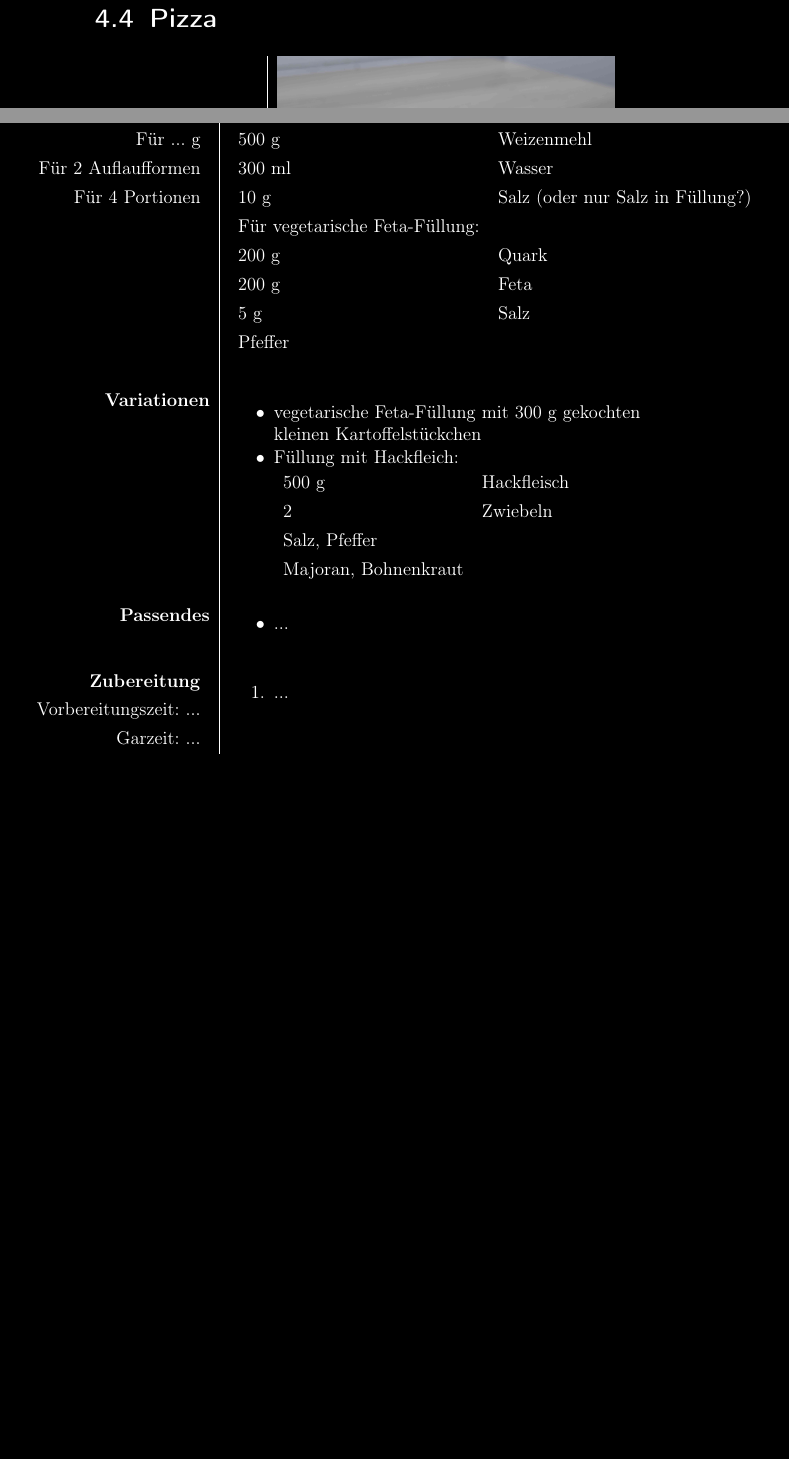
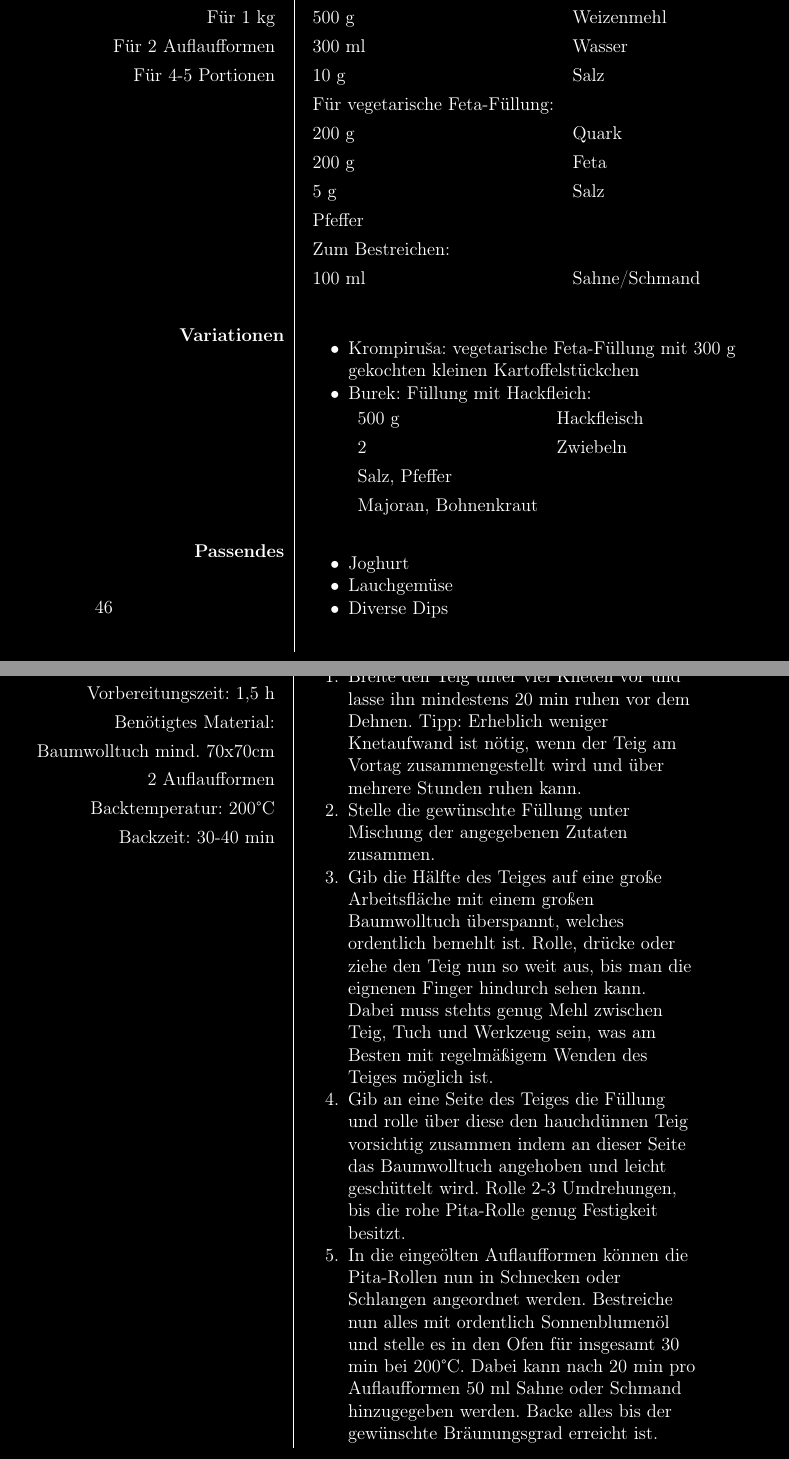
Before and after one commit to ArvitZ/AZ-Rezeptsammlung, a LaTeX book (LaTeX-Dateien/AZ-Rezeptbuch.tex): two parts of pages 32 and 53 of 103 before the commit and two parts of pages 50 and 51 of 103 after it, joined at a grey line, cut at the place of the change, the shorter picture padded with empty space. Compiled offline with pdfLaTeX.

Commit message:
pita bosnisch fertigstellen

```diff
--- a/LaTeX-Dateien/AZ-Rezeptbuch.tex
+++ b/LaTeX-Dateien/AZ-Rezeptbuch.tex
@@ -727,4 +727,3 @@
 
 
 
-	\section{Pizza}	\label{pizza}
@@ -773 +729,0 @@
-		\newpage
@@ -1190,29 +1129,31 @@
 
 			\begin{tabularx}{\textwidth}{r|L}
-				%						& 	\includegraphics[height = 5cm]{media/vorlage.jpg}	\\
-				%						&	\\
+										& 	\includegraphics[height = 5cm]{media/pita_roh.jpg}	\\
+										&	\\
 				\textbf{Beschreibung}	&	Hauchdünne Teigschichten, welche verschiedenst gefüllt werden können, um mit etwas handwerklichem Geschickt, eine knusprigen vollwertige Mahlzeit herzustellen. \\
 										&	\\
 				\begin{tabular}[t]{rr}
 					\textbf{Zutaten}	\\
-					Für ... g 			\\
+					Für 1 kg 			\\
 					Für 2 Auflaufformen \\
-					Für 4 Portionen	\\
+					Für 4-5 Portionen	\\
 				\end{tabular}			&	\begin{tabular}[t]{llll}
 												Für Teig: \\
 												500 g & Weizenmehl \\
 												300 ml & Wasser \\
-												10 g & Salz (oder nur Salz in Füllung?)\\
+												10 g & Salz \\
 												Für vegetarische Feta-Füllung: \\
 												200 g & Quark \\
 												200 g & Feta \\
 												5 g & Salz \\
 												Pfeffer \\
+												Zum Bestreichen: \\
+												100 ml & Sahne/Schmand \\
 											\end{tabular}	\\
 										&	\\
 				\textbf{Variationen}	&	\begin{itemize}[nosep]
-												\item vegetarische Feta-Füllung mit 300 g gekochten kleinen Kartoffelstückchen
-												\item Füllung mit Hackfleich:
+												\item Krompiruša: vegetarische Feta-Füllung mit 300 g gekochten kleinen Kartoffelstückchen
+												\item Burek: Füllung mit Hackfleich:
 												\begin{tabular}{lll}
 													500 g & Hackfleisch\\
 													2 & Zwiebeln \\
@@ -1222,18 +1163,29 @@
 											\end{itemize}	\\
 										&	\\
 				\textbf{Passendes}		&	\begin{itemize}[nosep]
-												\item ...
+												\item Joghurt
+												\item Lauchgemüse
+												\item Diverse Dips
 											\end{itemize}	\\
 										&	\\
 			% für zweiseitiges Rezept entkommentieren!
-			%	\end{tabularx}
-			%	\newpage
-			%	\begin{tabularx}{\textwidth}{r|L}
+				\end{tabularx}
+				\newpage
+				\begin{tabularx}{\textwidth}{r|L}
 
 
 				\begin{tabular}[t]{rr}
 					\textbf{Zubereitung}	\\
-					Vorbereitungszeit: ...	\\
-					Garzeit:	...		\\
+					Vorbereitungszeit: 1,5 h	\\
+					Benötigtes Material: \\ Baumwolltuch mind. 70x70cm \\ 2 Auflaufformen \\
+					Backtemperatur: 200°C \\
+					Backzeit: 30-40 min \\
 				\end{tabular}			&	\begin{enumerate}[nosep]
-												\item ...
+												\item Breite den Teig unter viel Kneten vor und lasse ihn mindestens 20 min ruhen vor dem Dehnen. Tipp: Erheblich weniger Knetaufwand ist nötig, wenn der Teig am Vortag zusammengestellt wird und über mehrere Stunden ruhen kann.
+												\item Stelle die gewünschte Füllung unter Mischung der angegebenen Zutaten zusammen.
+												\item Gib die Hälfte des Teiges auf eine große Arbeitsfläche mit einem großen Baumwolltuch überspannt, welches ordentlich bemehlt ist. Rolle, drücke oder ziehe den Teig nun so weit aus, bis man die eignenen Finger hindurch sehen kann. Dabei muss stehts genug Mehl zwischen Teig, Tuch und Werkzeug sein, was am Besten mit regelmäßigem Wenden des Teiges möglich ist.
+												\item Gib an eine Seite des Teiges die Füllung und rolle über diese den hauchdünnen Teig vorsichtig zusammen indem an dieser Seite das Baumwolltuch angehoben und leicht geschüttelt wird. Rolle 2-3 Umdrehungen, bis die rohe Pita-Rolle genug Festigkeit besitzt.
+												\item In die eingeölten Auflaufformen können die Pita-Rollen nun in Schnecken oder Schlangen angeordnet werden. Bestreiche nun alles mit ordentlich Sonnenblumenöl und stelle es in den Ofen für insgesamt 30 min bei 200°C. Dabei kann nach 20 min pro Auflaufformen 50 ml Sahne oder Schmand hinzugegeben werden. Backe alles bis der gewünschte Bräunungsgrad erreicht ist.
+											\end{enumerate}	\\
+			\end{tabularx}
+			\newpage
```
Also changed, not shown: LaTeX-Dateien/media/pita_roh.jpg (added), LaTeX-Dateien/media/pita_zubereitung.jpg (added), LaTeX-Dateien/AZ-Rezeptbuch.tex (124 more changed lines), 6 other files.
